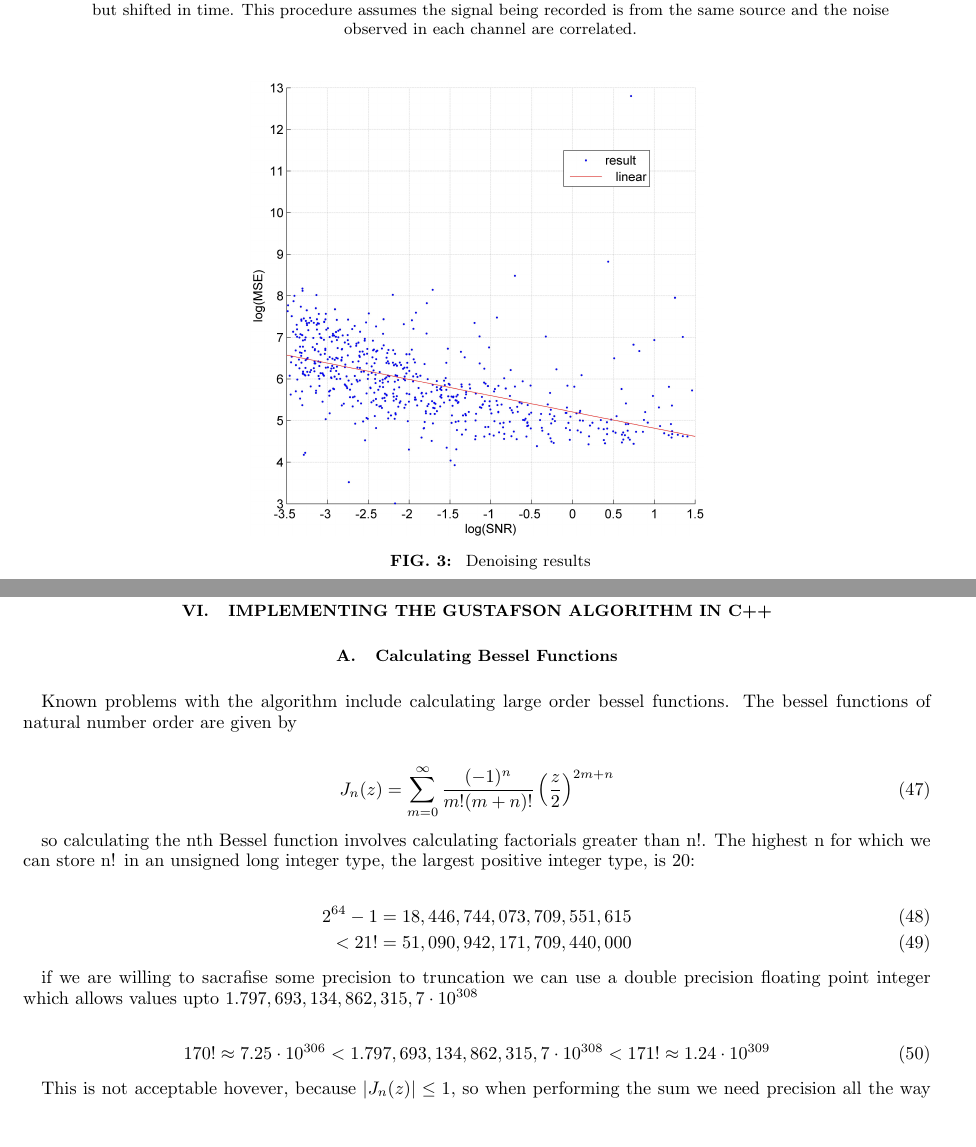
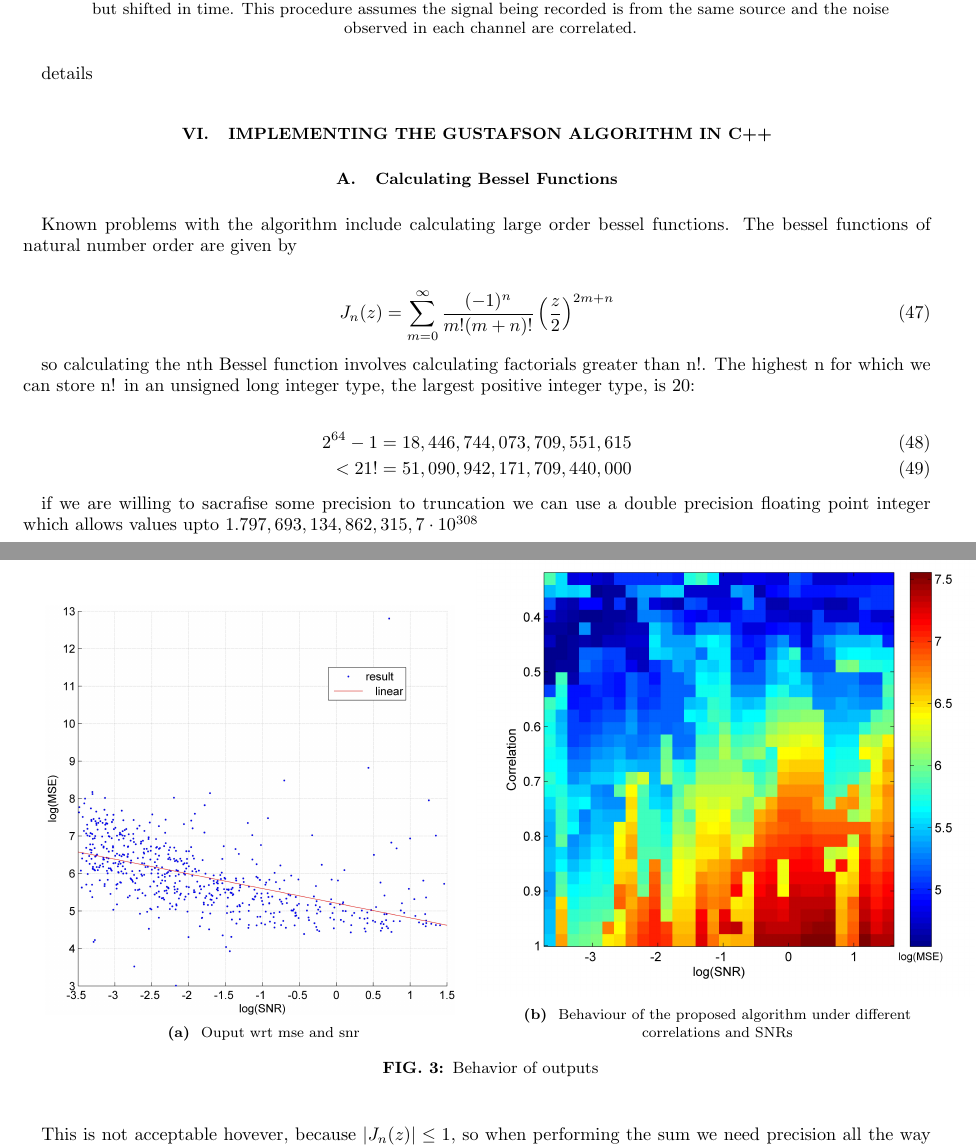
Before and after one commit to curtisRau/phaseModulatedWaveSearch, a LaTeX paper (paper/phaseModulatedGravitationalWaves.tex): two parts of pages 11 and 12 of 19, joined at a grey line, cut so that both start at the same text, the shorter picture padded with empty space. Compiled offline with pdfLaTeX.

Commit message:
Added graphs and edited
Edited Data

```diff
--- a/paper/phaseModulatedGravitationalWaves.tex
+++ b/paper/phaseModulatedGravitationalWaves.tex
@@ -550,9 +550,20 @@ In contrast with denoising techniques such as low-pass filtering, this approach
 	\caption{Output of the proposed denoising approach on two channels with signals of similar frequency modulation, but shifted in time. This procedure assumes the signal being recorded is from the same source and the noise observed in each channel are correlated.}
 \end{figure*}
 
+details
 \begin{figure*}[ht]
-\includegraphics[width = 0.5\linewidth]{denoise_3.jpg}
-\caption{\label{fig:denoise_3} Denoising results}
+	\centering
+	\begin{subfigure}{.5\textwidth}
+  		\centering
+  		\includegraphics[width=.9\linewidth]{denoise_3.jpg}
+  		\caption{\label{fig:denoise_3} Ouput wrt mse and snr}
+	\end{subfigure}%
+	\begin{subfigure}{.5\textwidth}
+  		\centering
+  		\includegraphics[width=1.15\linewidth]{denoise_4.jpg}
+  		\caption{\label{fig:denoise_4} Behaviour of the proposed algorithm under different correlations and SNRs}
+	\end{subfigure}
+	\caption{Behavior of outputs}
 \end{figure*}
 
 
```
Also changed, not shown: paper/images/denoise_4.jpg (added), paper/phaseModulatedGravitationalWaves.pdf, 2 other files.
